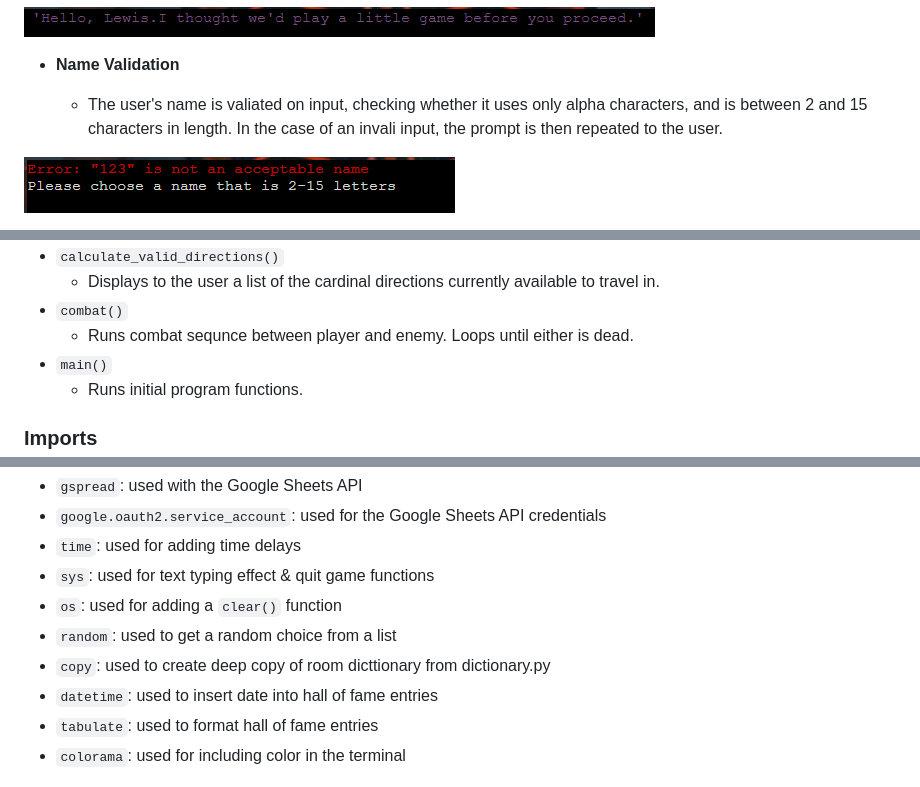
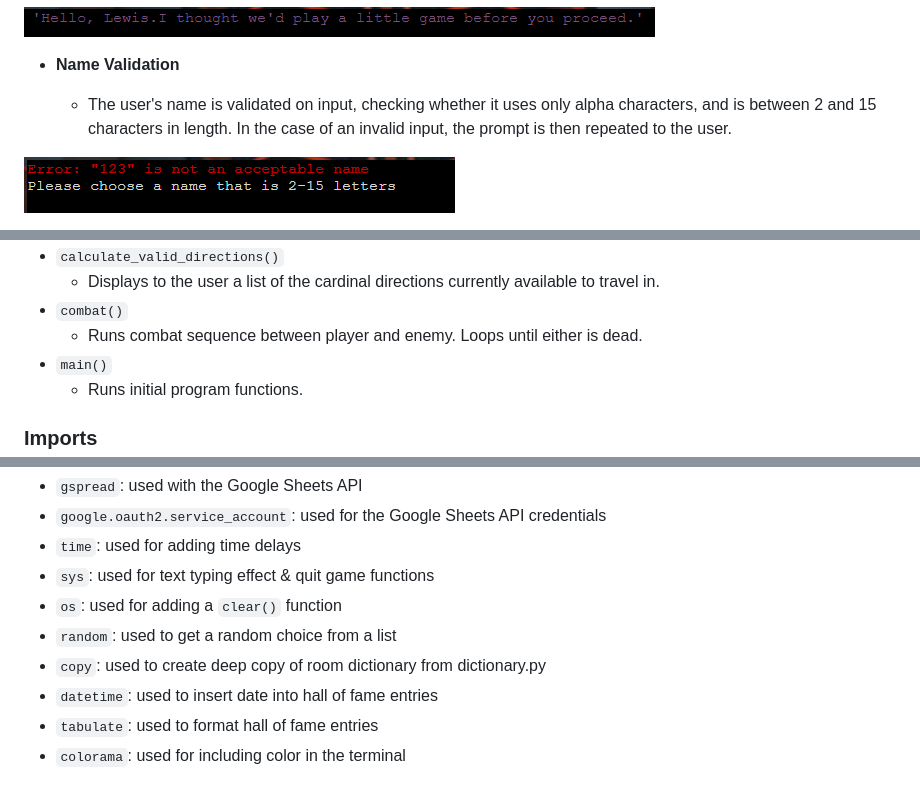
Before and after one commit to LewisMDillon/escape-from-fell-manor, a Markdown page: README.md, 3 parts joined by grey strips. Rendered like a GitHub page.

```diff
--- a/README.md
+++ b/README.md
@@ -125,7 +123,7 @@ ASCII art was employed for the main game title and also to provide makeshift ill
 
 - **Name Validation**
 
-    - The user's name is valiated on input, checking whether it uses only alpha characters, and is between 2 and 15 characters in length. In the case of an invali input, the prompt is then repeated to the user.
+    - The user's name is validated on input, checking whether it uses only alpha characters, and is between 2 and 15 characters in length. In the case of an invalid input, the prompt is then repeated to the user.
 
 ![screenshot](documentation/feature21.png)
 
@@ -269,7 +259,7 @@ The primary functions used on this application are:
 - `calculate_valid_directions()`
     - Displays to the user a list of the cardinal directions currently available to travel in.
 - `combat()`
-    - Runs combat sequnce between player and enemy. Loops until either is dead.
+    - Runs combat sequence between player and enemy. Loops until either is dead.
 - `main()`
     - Runs initial program functions.
 
@@ -283,7 +273,7 @@ I've used the following Python packages and/or external imported packages.
 - `sys`: used for text typing effect & quit game functions
 - `os`: used for adding a `clear()` function
 - `random`: used to get a random choice from a list
-- `copy`: used to create deep copy of room dicttionary from dictionary.py
+- `copy`: used to create deep copy of room dictionary from dictionary.py
 - `datetime`: used to insert date into hall of fame entries
 - `tabulate`: used to format hall of fame entries
 - `colorama`: used for including color in the terminal
```
Also changed, not shown: other parts of README.md (+11 -22 lines), TESTING.md (+4 -4 lines).
